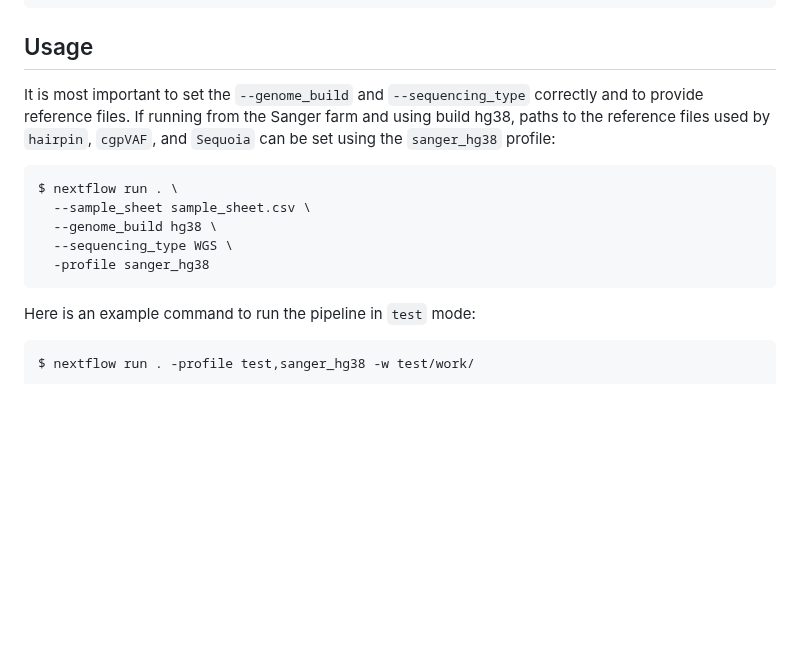
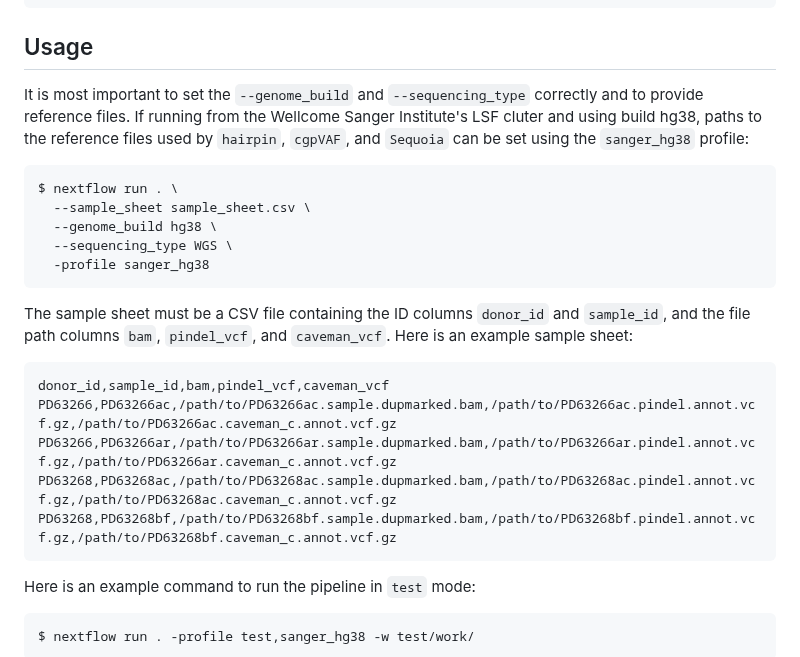
Before and after one commit to alextidd/nf-low_input_trees, a Markdown page: README.md, the part around the change. Rendered like a GitHub page; blank space fills up the shorter version.

Commit message:
update readme to add sample sheet example

````diff
--- a/README.md
+++ b/README.md
@@ -46,9 +46,10 @@ $ module load singularity
 ## Usage
 
 It is most important to set the `--genome_build` and `--sequencing_type`
-correctly and to provide reference files. If running from the Sanger farm and
-using build hg38, paths to the reference files used by `hairpin`, `cgpVAF`, and
-`Sequoia` can be set using the `sanger_hg38` profile:
+correctly and to provide reference files. If running from the Wellcome Sanger
+Institute's LSF cluter and using build hg38, paths to the reference files used
+by `hairpin`, `cgpVAF`, and `Sequoia` can be set using the `sanger_hg38`
+profile:
 
 ```
 $ nextflow run . \
@@ -56,6 +57,18 @@ $ nextflow run . \
   --genome_build hg38 \
   --sequencing_type WGS \
   -profile sanger_hg38
+```
+
+The sample sheet must be a CSV file containing the ID columns `donor_id` and
+`sample_id`, and the file path columns `bam`, `pindel_vcf`, and `caveman_vcf`.
+Here is an example sample sheet:
+
+```
+donor_id,sample_id,bam,pindel_vcf,caveman_vcf
+PD63266,PD63266ac,/path/to/PD63266ac.sample.dupmarked.bam,/path/to/PD63266ac.pindel.annot.vcf.gz,/path/to/PD63266ac.caveman_c.annot.vcf.gz
+PD63266,PD63266ar,/path/to/PD63266ar.sample.dupmarked.bam,/path/to/PD63266ar.pindel.annot.vcf.gz,/path/to/PD63266ar.caveman_c.annot.vcf.gz
+PD63268,PD63268ac,/path/to/PD63268ac.sample.dupmarked.bam,/path/to/PD63268ac.pindel.annot.vcf.gz,/path/to/PD63268ac.caveman_c.annot.vcf.gz
+PD63268,PD63268bf,/path/to/PD63268bf.sample.dupmarked.bam,/path/to/PD63268bf.pindel.annot.vcf.gz,/path/to/PD63268bf.caveman_c.annot.vcf.gz
 ```
 
 Here is an example command to run the pipeline in `test` mode:
````
